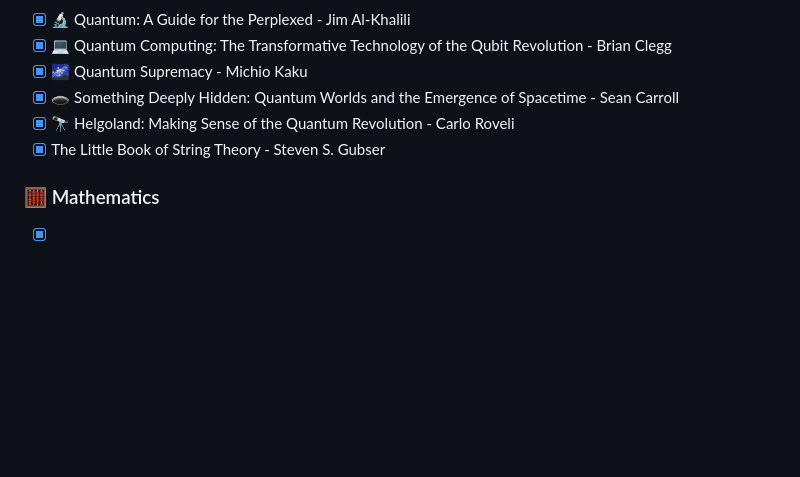
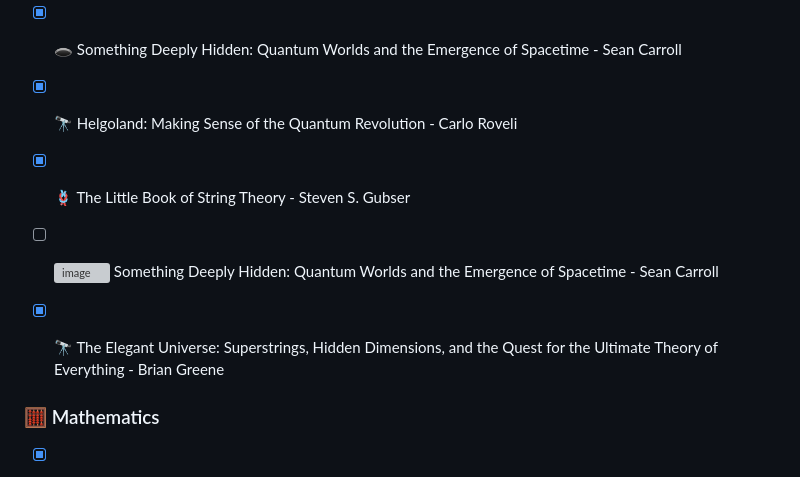
Before and after one commit to DataWzard/my-reading-list, a Markdown page: README.md, the part around the change. Drawn GitHub-style; blank space fills up the shorter version; grey boxes are pictures that could not be loaded.

Commit message:
Update book list in README with new entries

```diff
--- a/README.md
+++ b/README.md
@@ -9,7 +9,10 @@
 * [x] 🌌 Quantum Supremacy - Michio Kaku
 * [x] 🕳️ Something Deeply Hidden: Quantum Worlds and the Emergence of Spacetime - Sean Carroll
 * [x] 🔭 Helgoland: Making Sense of the Quantum Revolution - Carlo Roveli
-* [x] The Little Book of String Theory - Steven S. Gubser
+* [x] 🪢 The Little Book of String Theory - Steven S. Gubser
+* [ ] <img width="22" height="22" alt="image" src="https://github.com/user-attachments/assets/79c9ca89-3cb7-4c46-b9f2-9246c6bf23f3" /> Something Deeply Hidden: Quantum Worlds and the Emergence of Spacetime - Sean Carroll
+* [x] 🔭 The Elegant Universe: Superstrings, Hidden Dimensions, and the Quest for the Ultimate Theory of Everything - Brian Greene
+
 
 ### 🧮 Mathematics
 
```
